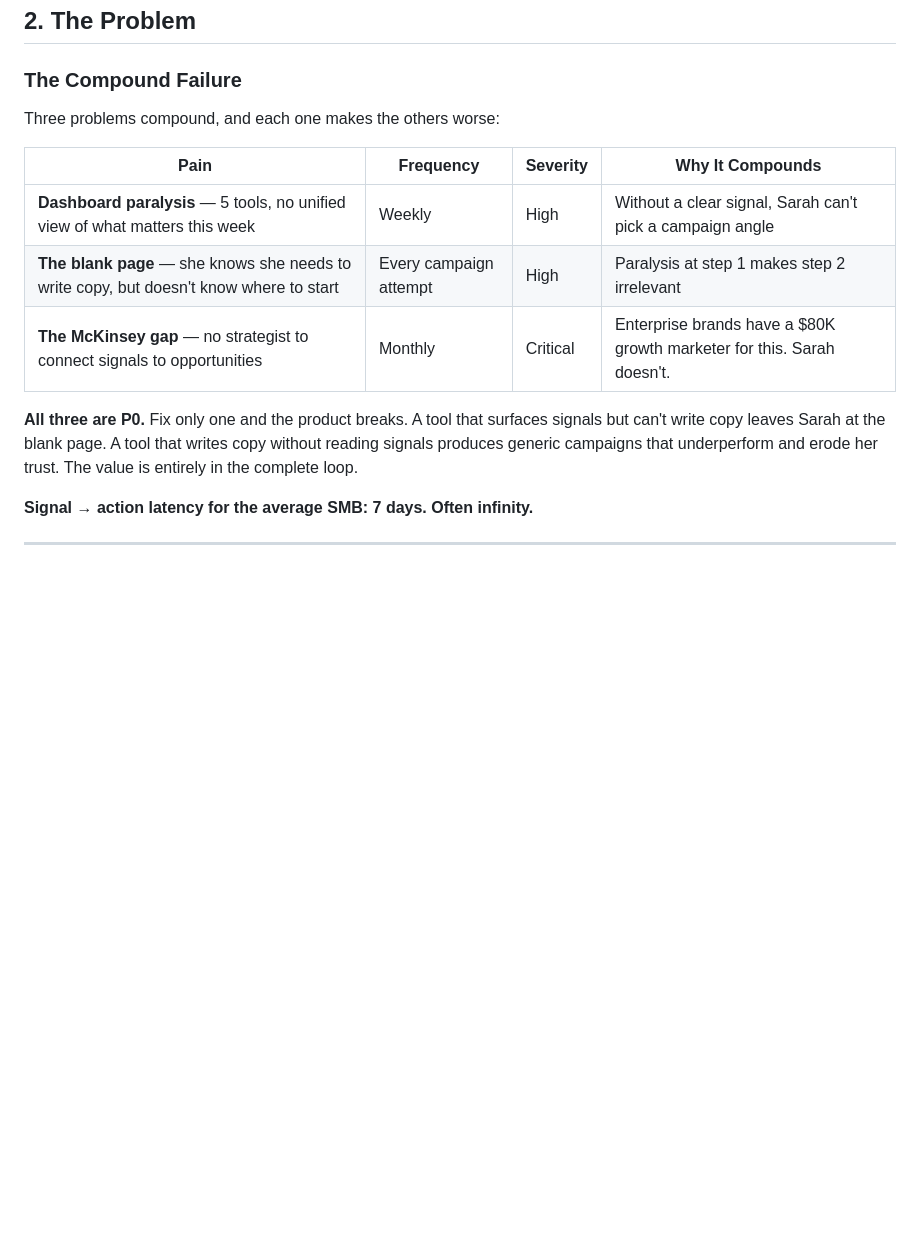
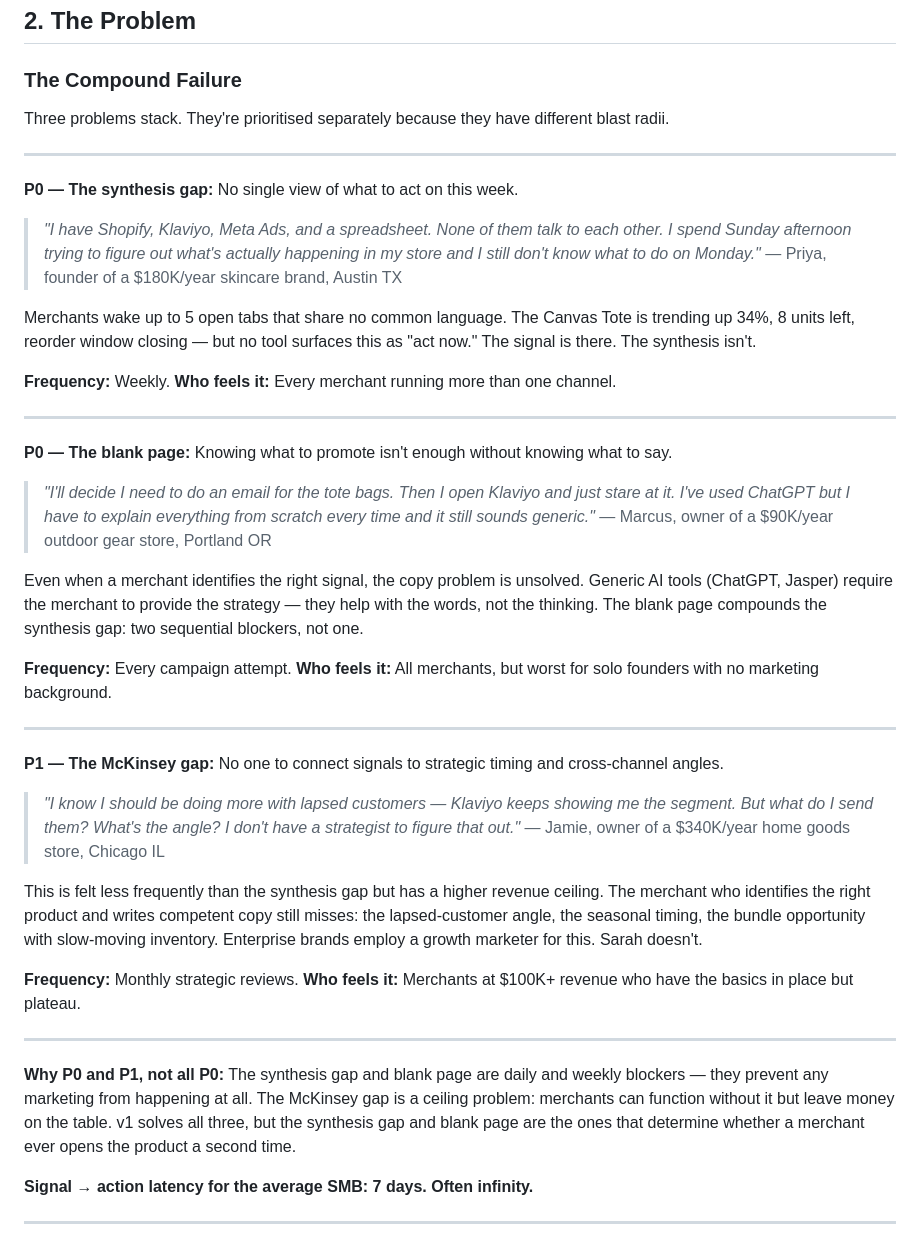
Before and after one commit to bnamatherdhala7/MailIntel, a Markdown page: docs/prd.md, the part around the change. Rendered like a GitHub page; blank space fills up the shorter version.

Commit message:
Problem section: P0/P1 prioritization + SMB customer quotes
- Split 'all P0' into P0 (synthesis gap, blank page) and P1 (McKinsey gap)
- Add 3 SMB customer quotes with persona context (skincare Austin, outdoor gear Portland, home goods Chicago)
- Add rationale for why P0 ≠ P1: daily blockers vs. revenue ceiling problem

Co-Authored-By: Claude Sonnet 4.6 <noreply@anthropic.com>

```diff
--- a/docs/prd.md
+++ b/docs/prd.md
@@ -50,15 +50,44 @@ Sarah is not the target user because she's average. She's the target because she
 
 ### The Compound Failure
 
-Three problems compound, and each one makes the others worse:
+Three problems stack. They're prioritised separately because they have different blast radii.
 
-| Pain | Frequency | Severity | Why It Compounds |
-|---|---|---|---|
-| **Dashboard paralysis** — 5 tools, no unified view of what matters this week | Weekly | High | Without a clear signal, Sarah can't pick a campaign angle |
-| **The blank page** — she knows she needs to write copy, but doesn't know where to start | Every campaign attempt | High | Paralysis at step 1 makes step 2 irrelevant |
-| **The McKinsey gap** — no strategist to connect signals to opportunities | Monthly | Critical | Enterprise brands have a $80K growth marketer for this. Sarah doesn't. |
+---
 
-**All three are P0.** Fix only one and the product breaks. A tool that surfaces signals but can't write copy leaves Sarah at the blank page. A tool that writes copy without reading signals produces generic campaigns that underperform and erode her trust. The value is entirely in the complete loop.
+**P0 — The synthesis gap:** No single view of what to act on this week.
+
+> *"I have Shopify, Klaviyo, Meta Ads, and a spreadsheet. None of them talk to each other. I spend Sunday afternoon trying to figure out what's actually happening in my store and I still don't know what to do on Monday."*
+> — Priya, founder of a $180K/year skincare brand, Austin TX
+
+Merchants wake up to 5 open tabs that share no common language. The Canvas Tote is trending up 34%, 8 units left, reorder window closing — but no tool surfaces this as "act now." The signal is there. The synthesis isn't.
+
+**Frequency:** Weekly. **Who feels it:** Every merchant running more than one channel.
+
+---
+
+**P0 — The blank page:** Knowing what to promote isn't enough without knowing what to say.
+
+> *"I'll decide I need to do an email for the tote bags. Then I open Klaviyo and just stare at it. I've used ChatGPT but I have to explain everything from scratch every time and it still sounds generic."*
+> — Marcus, owner of a $90K/year outdoor gear store, Portland OR
+
+Even when a merchant identifies the right signal, the copy problem is unsolved. Generic AI tools (ChatGPT, Jasper) require the merchant to provide the strategy — they help with the words, not the thinking. The blank page compounds the synthesis gap: two sequential blockers, not one.
+
+**Frequency:** Every campaign attempt. **Who feels it:** All merchants, but worst for solo founders with no marketing background.
+
+---
+
+**P1 — The McKinsey gap:** No one to connect signals to strategic timing and cross-channel angles.
+
+> *"I know I should be doing more with lapsed customers — Klaviyo keeps showing me the segment. But what do I send them? What's the angle? I don't have a strategist to figure that out."*
+> — Jamie, owner of a $340K/year home goods store, Chicago IL
+
+This is felt less frequently than the synthesis gap but has a higher revenue ceiling. The merchant who identifies the right product and writes competent copy still misses: the lapsed-customer angle, the seasonal timing, the bundle opportunity with slow-moving inventory. Enterprise brands employ a growth marketer for this. Sarah doesn't.
+
+**Frequency:** Monthly strategic reviews. **Who feels it:** Merchants at $100K+ revenue who have the basics in place but plateau.
+
+---
+
+**Why P0 and P1, not all P0:** The synthesis gap and blank page are daily and weekly blockers — they prevent any marketing from happening at all. The McKinsey gap is a ceiling problem: merchants can function without it but leave money on the table. v1 solves all three, but the synthesis gap and blank page are the ones that determine whether a merchant ever opens the product a second time.
 
 **Signal → action latency for the average SMB: 7 days. Often infinity.**
 
```
